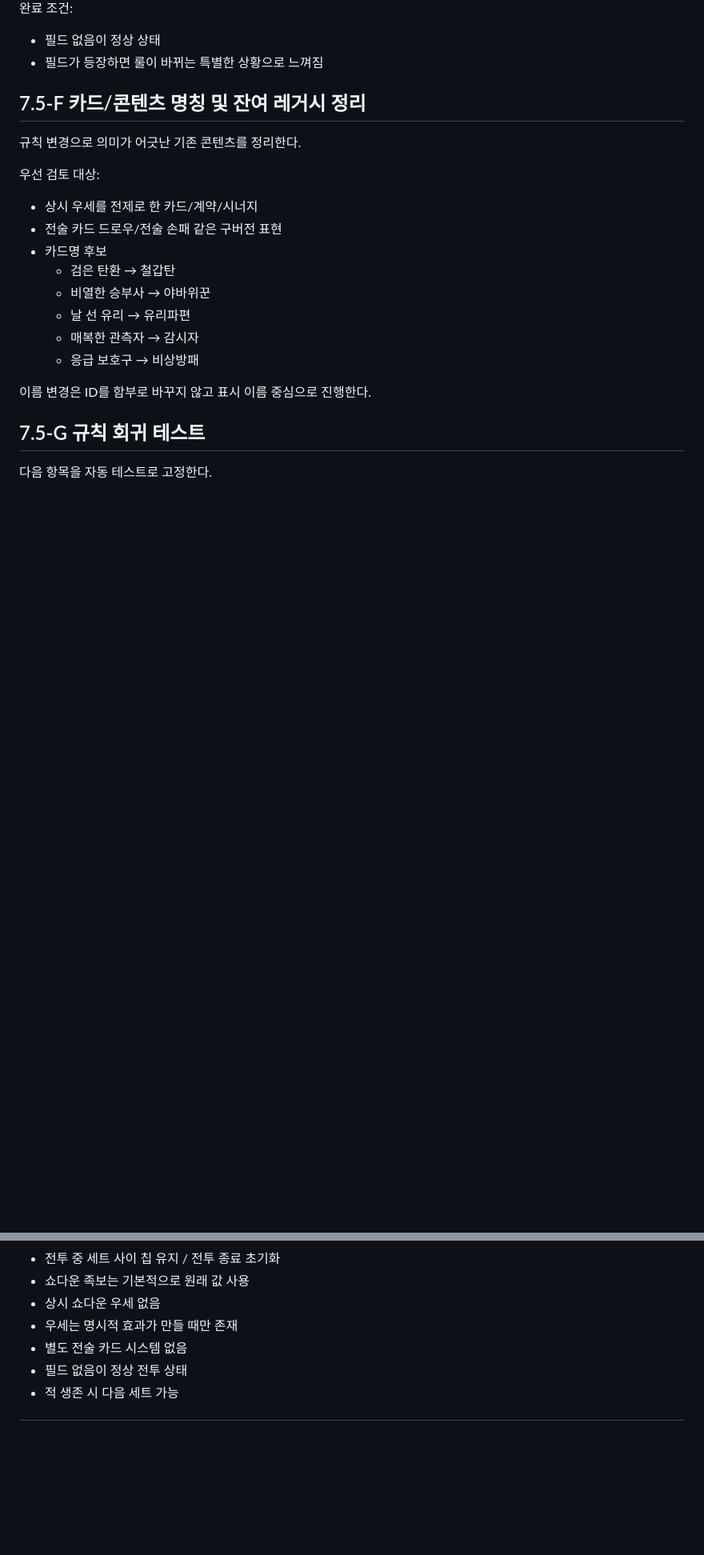
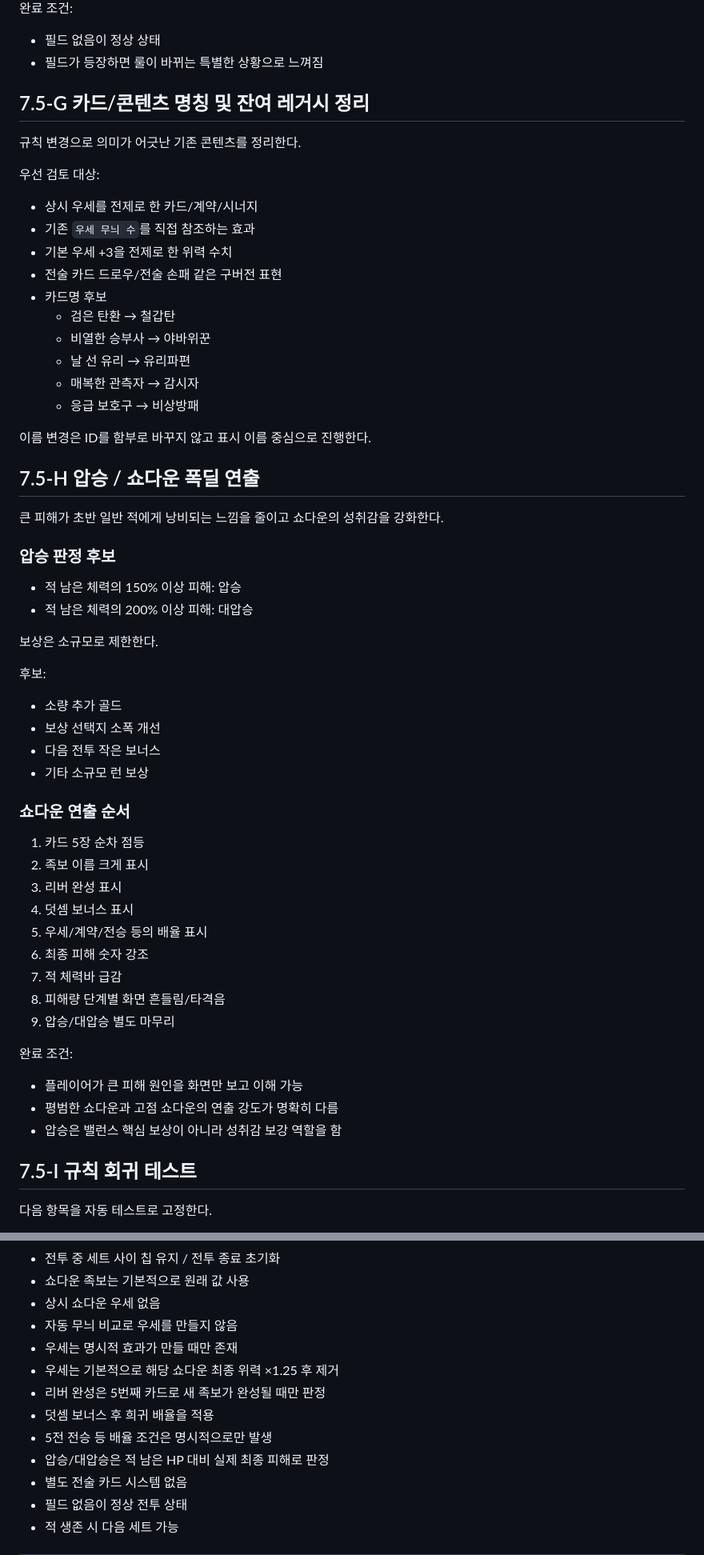
Before and after one commit to EpicenterGUY/trick-rogue, a Markdown page: docs/roadmap.md, 2 parts joined by grey strips. Shown at 80% size. Rendered like a GitHub page; blank space fills up the shorter version.

```diff
--- a/docs/roadmap.md
+++ b/docs/roadmap.md
@@ -128,13 +202,15 @@
 - 필드 없음이 정상 상태
 - 필드가 등장하면 룰이 바뀌는 특별한 상황으로 느껴짐
 
-## 7.5-F 카드/콘텐츠 명칭 및 잔여 레거시 정리
+## 7.5-G 카드/콘텐츠 명칭 및 잔여 레거시 정리
 
 규칙 변경으로 의미가 어긋난 기존 콘텐츠를 정리한다.
 
 우선 검토 대상:
 
 - 상시 우세를 전제로 한 카드/계약/시너지
+- 기존 `우세 무늬 수`를 직접 참조하는 효과
+- 기본 우세 +3을 전제로 한 위력 수치
 - 전술 카드 드로우/전술 손패 같은 구버전 표현
 - 카드명 후보
   - 검은 탄환 → 철갑탄
@@ -145,7 +221,43 @@
 
 이름 변경은 ID를 함부로 바꾸지 않고 표시 이름 중심으로 진행한다.
 
-## 7.5-G 규칙 회귀 테스트
+## 7.5-H 압승 / 쇼다운 폭딜 연출
+
+큰 피해가 초반 일반 적에게 낭비되는 느낌을 줄이고 쇼다운의 성취감을 강화한다.
+
+### 압승 판정 후보
+
+- 적 남은 체력의 150% 이상 피해: 압승
+- 적 남은 체력의 200% 이상 피해: 대압승
+
+보상은 소규모로 제한한다.
+
+후보:
+
+- 소량 추가 골드
+- 보상 선택지 소폭 개선
+- 다음 전투 작은 보너스
+- 기타 소규모 런 보상
+
+### 쇼다운 연출 순서
+
+1. 카드 5장 순차 점등
+2. 족보 이름 크게 표시
+3. 리버 완성 표시
+4. 덧셈 보너스 표시
+5. 우세/계약/전승 등의 배율 표시
+6. 최종 피해 숫자 강조
+7. 적 체력바 급감
+8. 피해량 단계별 화면 흔들림/타격음
+9. 압승/대압승 별도 마무리
+
+완료 조건:
+
+- 플레이어가 큰 피해 원인을 화면만 보고 이해 가능
+- 평범한 쇼다운과 고점 쇼다운의 연출 강도가 명확히 다름
+- 압승은 밸런스 핵심 보상이 아니라 성취감 보강 역할을 함
+
+## 7.5-I 규칙 회귀 테스트
 
 다음 항목을 자동 테스트로 고정한다.
 
@@ -159,7 +271,13 @@
 - 전투 중 세트 사이 칩 유지 / 전투 종료 초기화
 - 쇼다운 족보는 기본적으로 원래 값 사용
 - 상시 쇼다운 우세 없음
+- 자동 무늬 비교로 우세를 만들지 않음
 - 우세는 명시적 효과가 만들 때만 존재
+- 우세는 기본적으로 해당 쇼다운 최종 위력 ×1.25 후 제거
+- 리버 완성은 5번째 카드로 새 족보가 완성될 때만 판정
+- 덧셈 보너스 후 희귀 배율을 적용
+- 5전 전승 등 배율 조건은 명시적으로만 발생
+- 압승/대압승은 적 남은 HP 대비 실제 최종 피해로 판정
 - 별도 전술 카드 시스템 없음
 - 필드 없음이 정상 전투 상태
 - 적 생존 시 다음 세트 가능
```
Also changed, not shown: other parts of docs/roadmap.md (+92 -16 lines).
